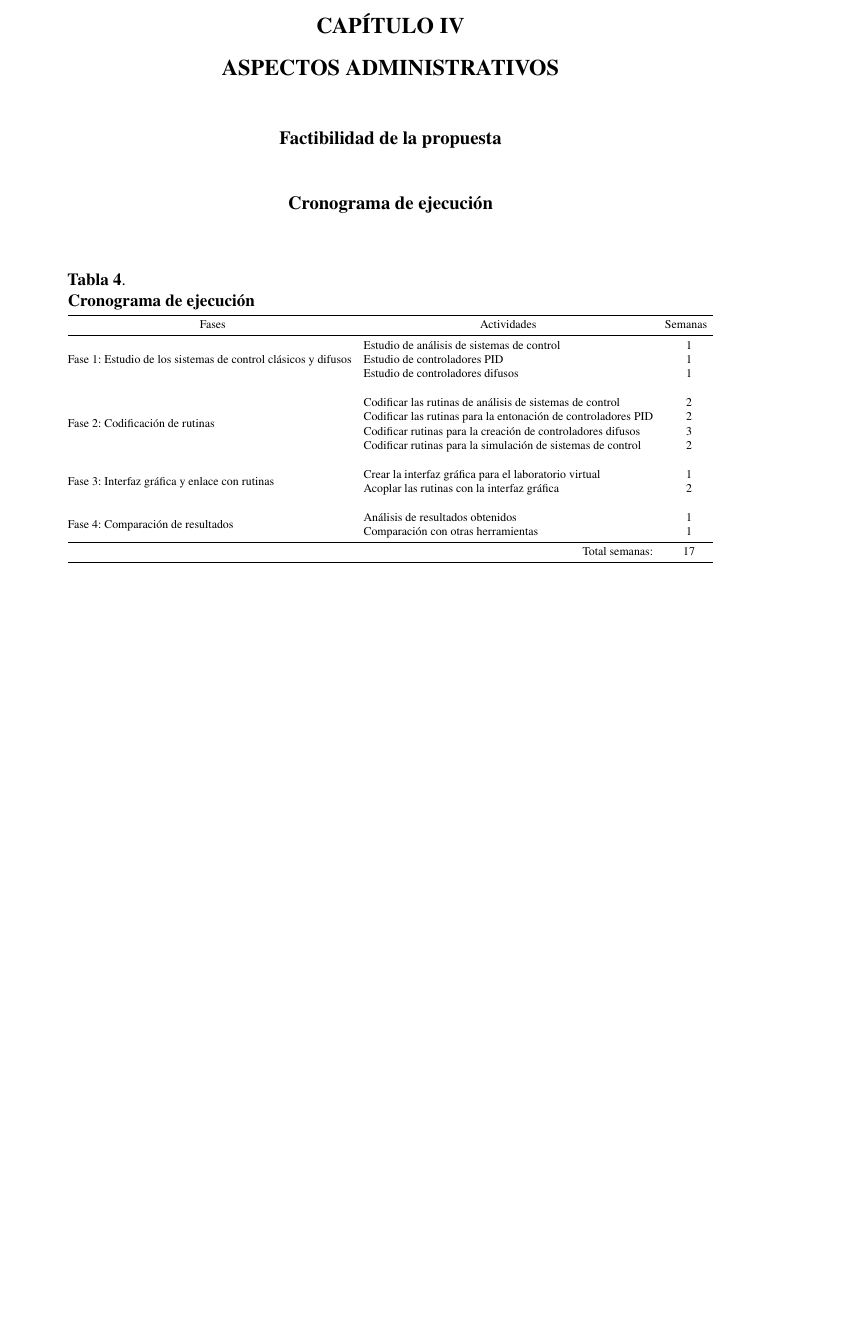
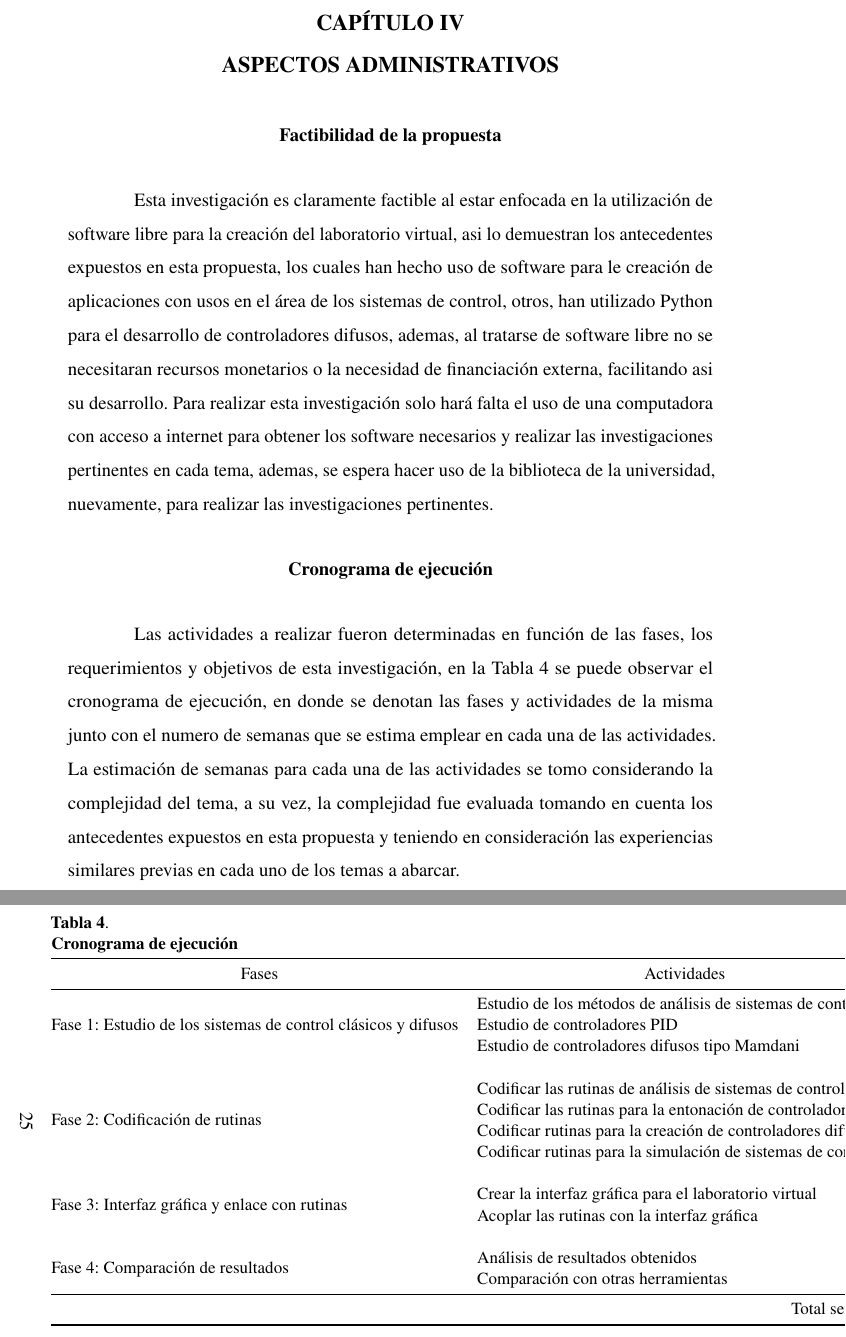
Before and after one commit to ezalorpro/LaboratorioDeControl, a LaTeX thesis (Archivos latex - propuesta/principal.tex, which reads Archivos latex - propuesta/capitulo4propuesta.tex, Archivos latex - propuesta/dependencias.tex): part of page 31 of 34 before the commit and two parts of pages 31 and 32 of 35 after it, the two joined at a grey line, cut so that both start at the same text, the shorter picture padded with empty space. Compiled offline with pdfLaTeX.

Commit message:
landscape

```diff
--- a/Archivos latex - propuesta/capitulo4propuesta.tex
+++ b/Archivos latex - propuesta/capitulo4propuesta.tex
@@ -1,17 +1,23 @@
 \section{Factibilidad de la propuesta}
+
+    Esta investigación es claramente factible al estar enfocada en la utilización de software libre para la creación del laboratorio virtual, asi lo demuestran los antecedentes expuestos en esta propuesta, los cuales han hecho uso de software para le creación de aplicaciones con usos en el área de los sistemas de control, otros, han utilizado Python para el desarrollo de controladores difusos, ademas, al tratarse de software libre no se necesitaran recursos monetarios o la necesidad de financiación externa, facilitando asi su desarrollo. Para realizar esta investigación solo hará falta el uso de una computadora con acceso a internet para obtener los software necesarios y realizar las investigaciones pertinentes en cada tema, ademas, se espera hacer uso de la biblioteca de la universidad, nuevamente, para realizar las investigaciones pertinentes.
 
 \section{Cronograma de ejecución}
 
-\begin{table}[h]
+    Las actividades a realizar fueron determinadas en función de las fases, los requerimientos y objetivos de esta investigación, en la \cref{tab:Cronograma} se puede observar el cronograma de ejecución, en donde se denotan las fases y actividades de la misma junto con el numero de semanas que se estima emplear en cada una de las actividades. La estimación de semanas para cada una de las actividades se tomo considerando la complejidad del tema, a su vez, la complejidad fue evaluada tomando en cuenta los antecedentes expuestos en esta propuesta y teniendo en consideración las experiencias similares previas en cada uno de los temas a abarcar.
+
+\afterpage{
+\begin{landscape}
+\begin{table}
     \caption{Cronograma de ejecución}
     \label{tab:Cronograma}
-    \resizebox{\textwidth}{!}{%
-    \begin{tabular}{@{}llc@{}}
+    \small
+    \begin{tabular}{@{\extracolsep{\fill}}llc}
     \toprule
     \multicolumn{1}{c}{Fases} & \multicolumn{1}{c}{Actividades} & \multicolumn{1}{l}{Semanas} \\ \midrule
-    \multirow{3}{*}{Fase 1: Estudio de los sistemas de control clásicos y difusos} & Estudio de análisis de sistemas de control & 1 \\
+    \multirow{3}{*}{Fase 1: Estudio de los sistemas de control clásicos y difusos} & Estudio de los métodos de análisis de sistemas de control & 1 \\
      & Estudio de controladores PID & 1 \\
-     & Estudio de controladores difusos & 1 \\
+     & Estudio de controladores difusos tipo Mamdani & 1 \\
      &  & \multicolumn{1}{l}{} \\
     \multirow{4}{*}{Fase 2: Codificación de rutinas} & Codificar las rutinas de análisis de sistemas de control & 2 \\
      & Codificar las rutinas para la entonación de controladores PID & 2 \\
@@ -25,5 +31,6 @@
      & Comparación con otras herramientas & 1 \\ \midrule
      & \multicolumn{1}{r}{Total semanas:} & 17 \\ \bottomrule
     \end{tabular}%
-    }
-    \end{table}
+\end{table}
+\end{landscape}
+}
--- a/Archivos latex - propuesta/dependencias.tex
+++ b/Archivos latex - propuesta/dependencias.tex
@@ -91,6 +91,7 @@ includefoot, heightrounded]{geometry}
 \usepackage{flafter}
 \usepackage{dblfloatfix}
 \usepackage{calc}
+\usepackage{pdflscape}
 
 \usepackage{draftwatermark}
 %\usepackage[nostamp]{draftwatermark}
```
Also changed, not shown: Archivos latex - propuesta/principal.pdf, Archivos latex - propuesta/dependencias.tex (12 more changed lines), 1 other file.
